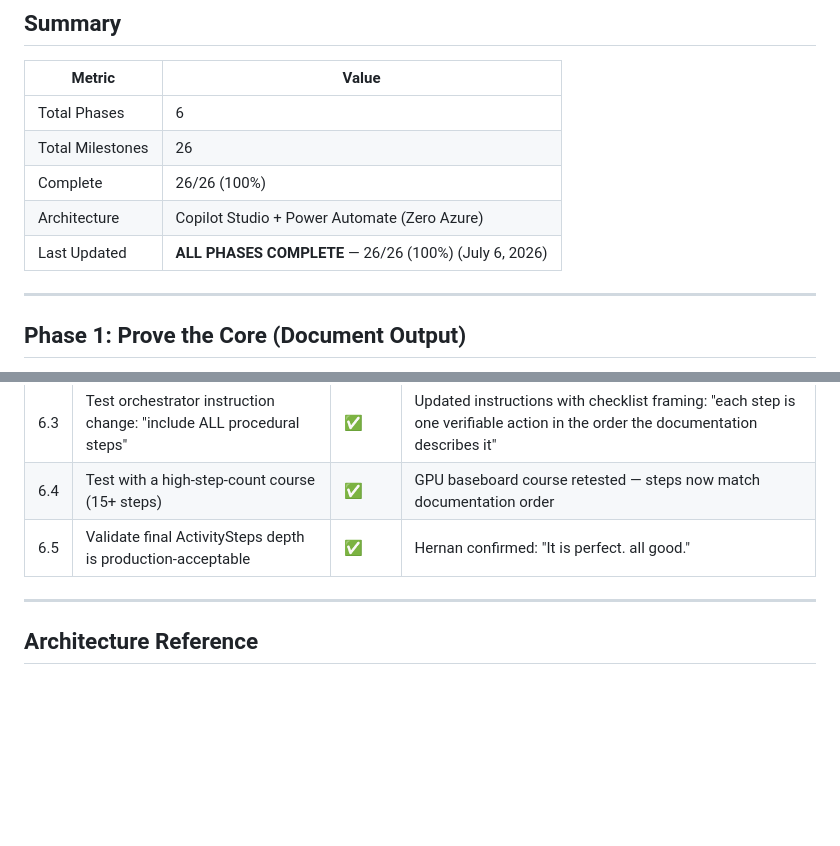
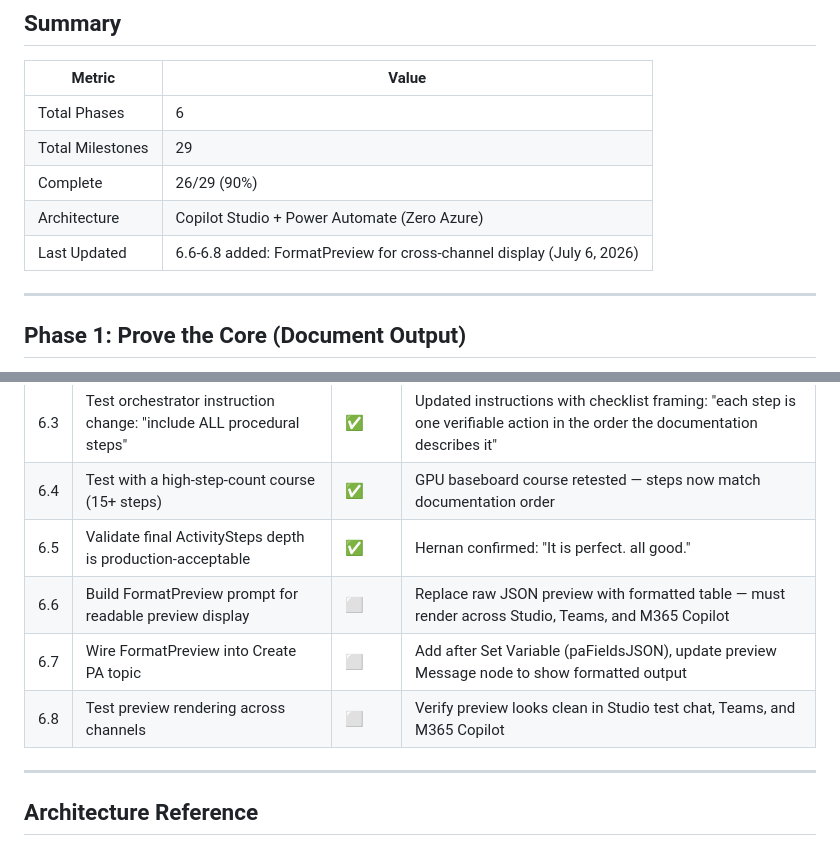
Before and after one commit to Hernanacostaa/atlas-pa-studio, a Markdown page: MILESTONES.md, 2 parts joined by grey strips. Drawn GitHub-style; blank space fills up the shorter version.

Commit message:
Add milestones 6.6-6.8: FormatPreview for cross-channel display (26/29)
Co-authored-by: Copilot <223556219+Copilot@users.noreply.github.com>

```diff
--- a/MILESTONES.md
+++ b/MILESTONES.md
@@ -5,10 +5,10 @@
 | Metric | Value |
 |--------|-------|
 | Total Phases | 6 |
-| Total Milestones | 26 |
-| Complete | 26/26 (100%) |
+| Total Milestones | 29 |
+| Complete | 26/29 (90%) |
 | Architecture | Copilot Studio + Power Automate (Zero Azure) |
-| Last Updated | **ALL PHASES COMPLETE** — 26/26 (100%) (July 6, 2026) |
+| Last Updated | 6.6-6.8 added: FormatPreview for cross-channel display (July 6, 2026) |
 
 ---
 
@@ -113,6 +113,9 @@
 | 6.3 | Test orchestrator instruction change: "include ALL procedural steps" | ✅ | Updated instructions with checklist framing: "each step is one verifiable action in the order the documentation describes it" |
 | 6.4 | Test with a high-step-count course (15+ steps) | ✅ | GPU baseboard course retested — steps now match documentation order |
 | 6.5 | Validate final ActivitySteps depth is production-acceptable | ✅ | Hernan confirmed: "It is perfect. all good." |
+| 6.6 | Build FormatPreview prompt for readable preview display | ⬜ | Replace raw JSON preview with formatted table — must render across Studio, Teams, and M365 Copilot |
+| 6.7 | Wire FormatPreview into Create PA topic | ⬜ | Add after Set Variable (paFieldsJSON), update preview Message node to show formatted output |
+| 6.8 | Test preview rendering across channels | ⬜ | Verify preview looks clean in Studio test chat, Teams, and M365 Copilot |
 
 ---
 
```
